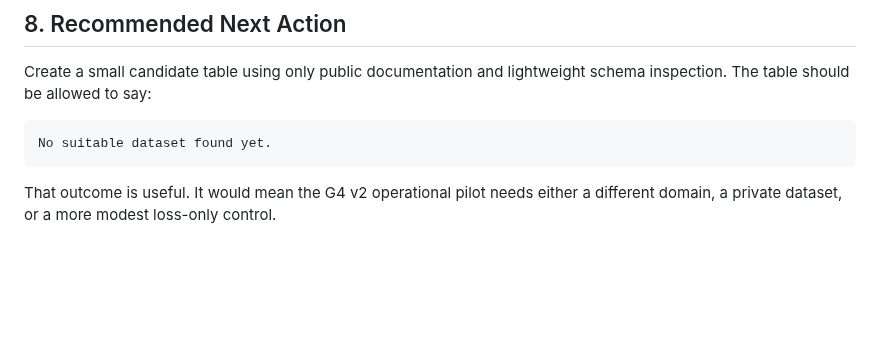
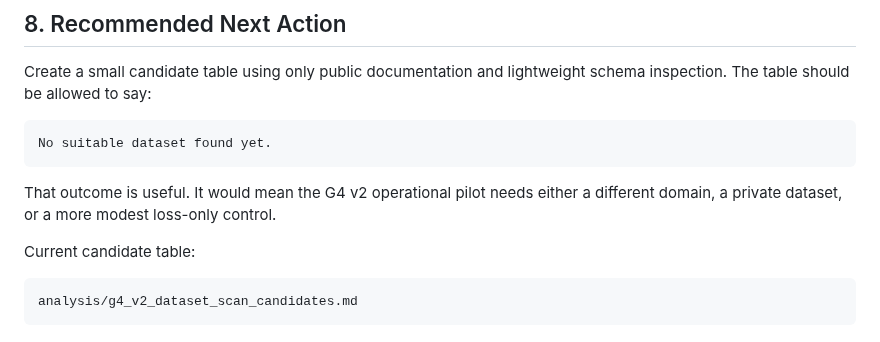
Before and after one commit to karesansui-u/delta-survival-papers, a Markdown page: analysis/g4_v2_exploratory_dataset_scan.md, the part around the change. Drawn GitHub-style; blank space fills up the shorter version.

Commit message:
Add G4 v2 exploratory dataset scan candidates

````diff
--- a/analysis/g4_v2_exploratory_dataset_scan.md
+++ b/analysis/g4_v2_exploratory_dataset_scan.md
@@ -185,3 +185,9 @@ No suitable dataset found yet.
 
 That outcome is useful. It would mean the G4 v2 operational pilot needs either
 a different domain, a private dataset, or a more modest loss-only control.
+
+Current candidate table:
+
+```text
+analysis/g4_v2_dataset_scan_candidates.md
+```
````
Also changed, not shown: analysis/g4_v2_dataset_scan_candidates.md (added, +362 -0 lines).
